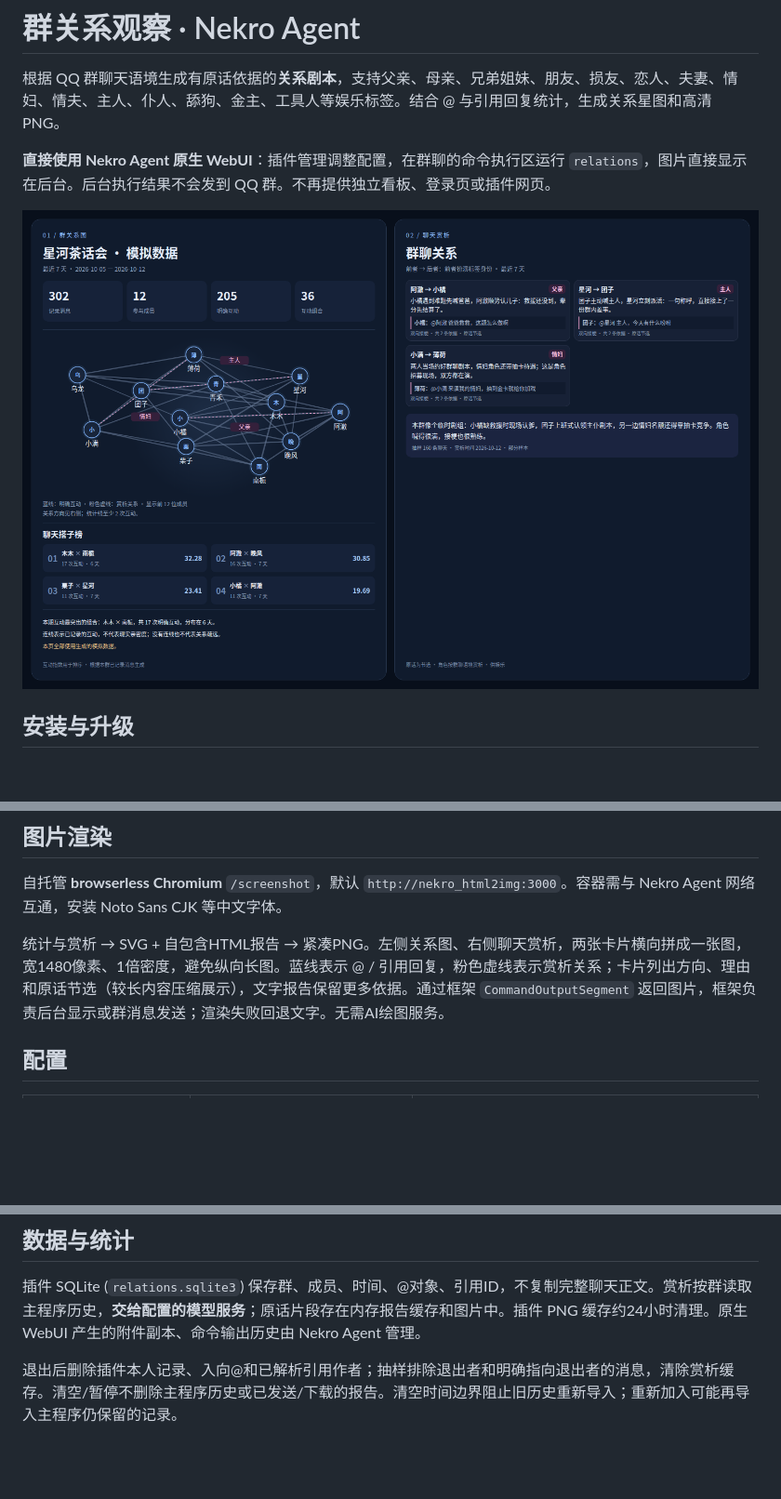
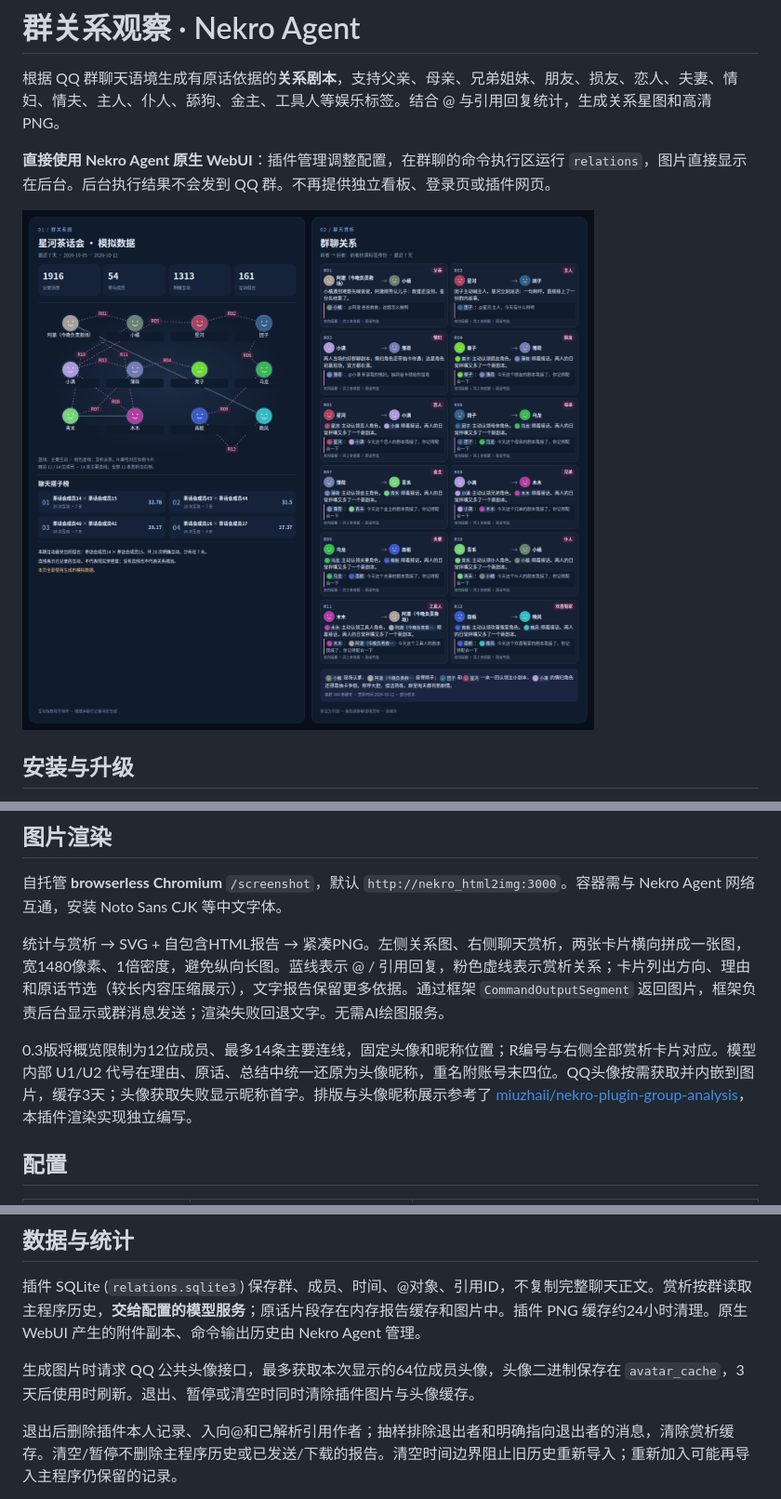
Before and after one commit to JiaDodo/nekro-plugin-group-relations, a Markdown page: README.md, 3 parts joined by grey strips. Shown at 93% size. Rendered like a GitHub page; pictures changed too: docs/report-demo.png; blank space fills up the shorter version.

Commit message:
Improve dense group reports with avatars and resolved member references

```diff
--- a/README.md
+++ b/README.md
@@ -66,6 +66,8 @@ DeepSeek 官方接口使用非思考模式和 JSON 输出，避免长群聊样
 
 统计与赏析 → SVG + 自包含HTML报告 → 紧凑PNG。左侧关系图、右侧聊天赏析，两张卡片横向拼成一张图，宽1480像素、1倍密度，避免纵向长图。蓝线表示 @ / 引用回复，粉色虚线表示赏析关系；卡片列出方向、理由和原话节选（较长内容压缩展示），文字报告保留更多依据。通过框架 `CommandOutputSegment` 返回图片，框架负责后台显示或群消息发送；渲染失败回退文字。无需AI绘图服务。
 
+0.3版将概览限制为12位成员、最多14条主要连线，固定头像和昵称位置；R编号与右侧全部赏析卡片对应。模型内部 U1/U2 代号在理由、原话、总结中统一还原为头像昵称，重名附账号末四位。QQ头像按需获取并内嵌到图片，缓存3天；头像获取失败显示昵称首字。排版与头像昵称展示参考了 [miuzhaii/nekro-plugin-group-analysis](https://github.com/miuzhaii/nekro-plugin-group-analysis)，本插件渲染实现独立编写。
+
 ## 配置
 
 | 配置 | 默认 | 说明 |
@@ -89,6 +91,8 @@ DeepSeek 官方接口使用非思考模式和 JSON 输出，避免长群聊样
 
 插件 SQLite (`relations.sqlite3`) 保存群、成员、时间、@对象、引用ID，不复制完整聊天正文。赏析按群读取主程序历史，**交给配置的模型服务**；原话片段存在内存报告缓存和图片中。插件 PNG 缓存约24小时清理。原生 WebUI 产生的附件副本、命令输出历史由 Nekro Agent 管理。
 
+生成图片时请求 QQ 公共头像接口，最多获取本次显示的64位成员头像，头像二进制保存在 `avatar_cache`，3天后使用时刷新。退出、暂停或清空时同时清除插件图片与头像缓存。
+
 退出后删除插件本人记录、入向@和已解析引用作者；抽样排除退出者和明确指向退出者的消息，清除赏析缓存。清空/暂停不删除主程序历史或已发送/下载的报告。清空时间边界阻止旧历史重新导入；重新加入可能再导入主程序仍保留的记录。
 
 同一消息对同一人的@和引用只算一次，优先引用；排除自己、全体、机器人、退出者，跨群引用不计入。指数按引用权重3、@权重2、每日上限、双方发言量、双向程度和互动天数排序，是排序指标而非关系概率。相邻发言不增加统计互动次数；聊天赏析可识别有原话依据的上下文角色。
```
Also changed, not shown: 8 other files.
